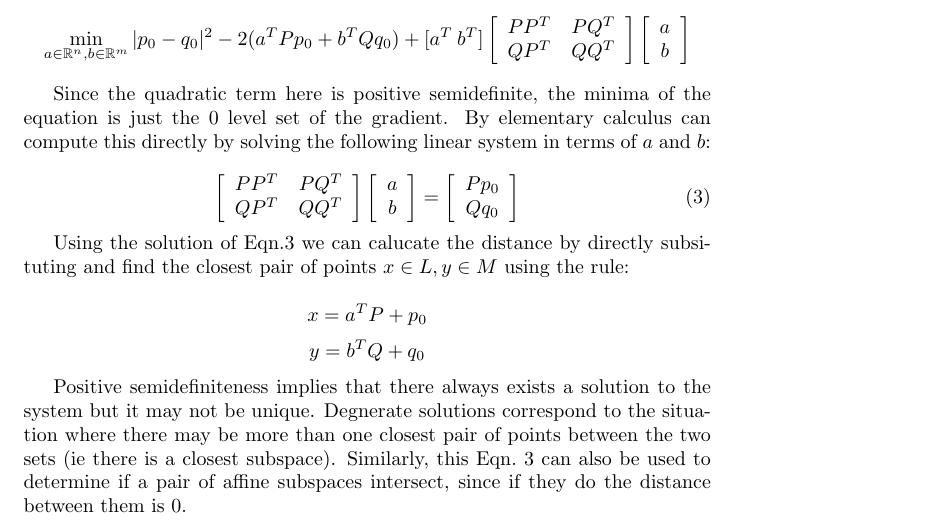
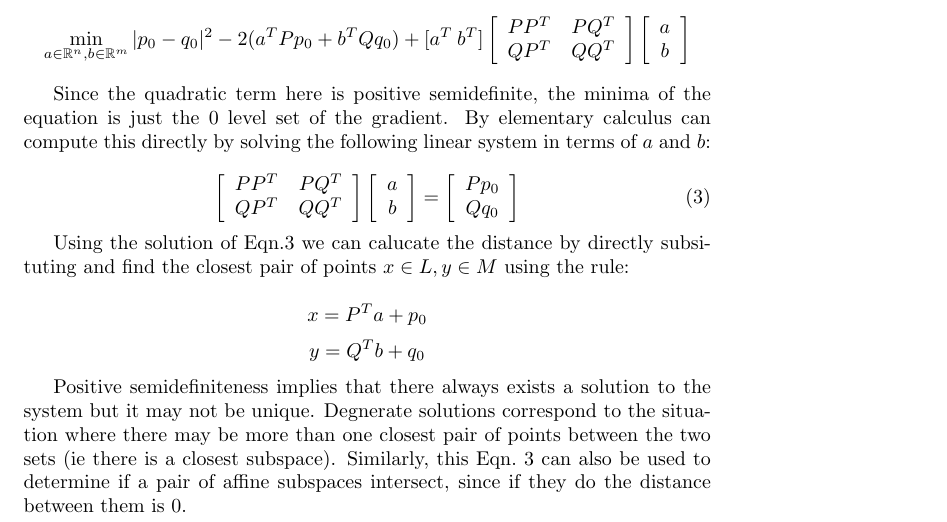
Before and after one commit to mikolalysenko/affine-subspace-distance, a LaTeX document (affine.tex): part of page 2 of 2, cut so that both start at the same text. Compiled offline with pdfLaTeX.

Commit message:
fixed typo AGAIN

```diff
--- a/affine.tex
+++ b/affine.tex
@@ -96,8 +96,8 @@ Q q_0 \\
 
 Using the solution of Eqn.\ref{eqn:distance} we can calucate the distance by directly subsituting and find the closest pair of points $x \in L, y \in M$  using the rule:
 
-\[ x = a^T P + p_0 \]
-\[ y = b^T Q + q_0 \]
+\[ x = P^T a + p_0 \]
+\[ y = Q^T b + q_0 \]
 
 Positive semidefiniteness implies that there always exists a solution to the system but it may not be unique.  Degnerate solutions correspond to the situation where there may be more than one closest pair of points between the two sets (ie there is a closest subspace).  Similarly, this Eqn.~\ref{eqn:distance} can also be used to determine if a pair of affine subspaces intersect, since if they do the distance between them is 0.
 
```
